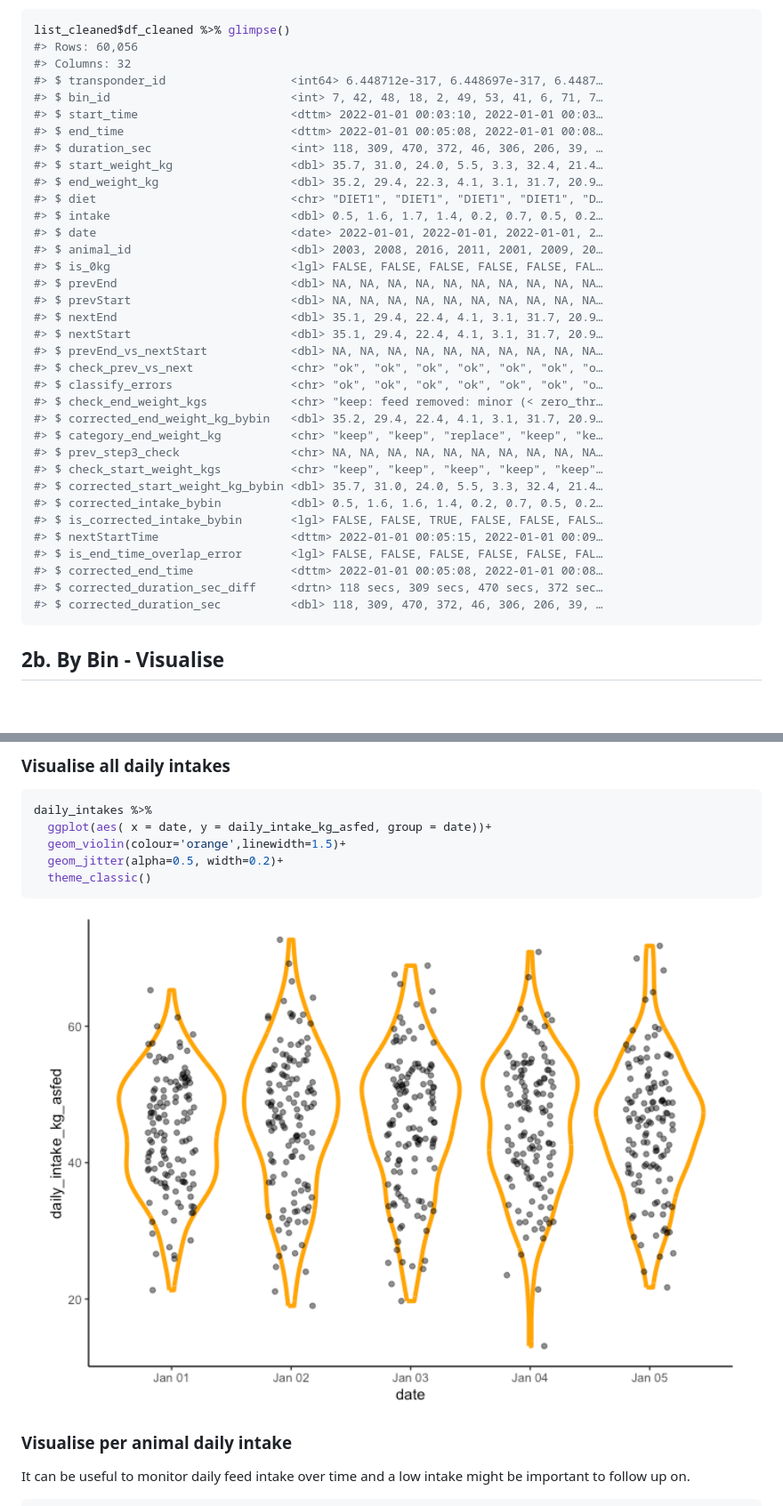
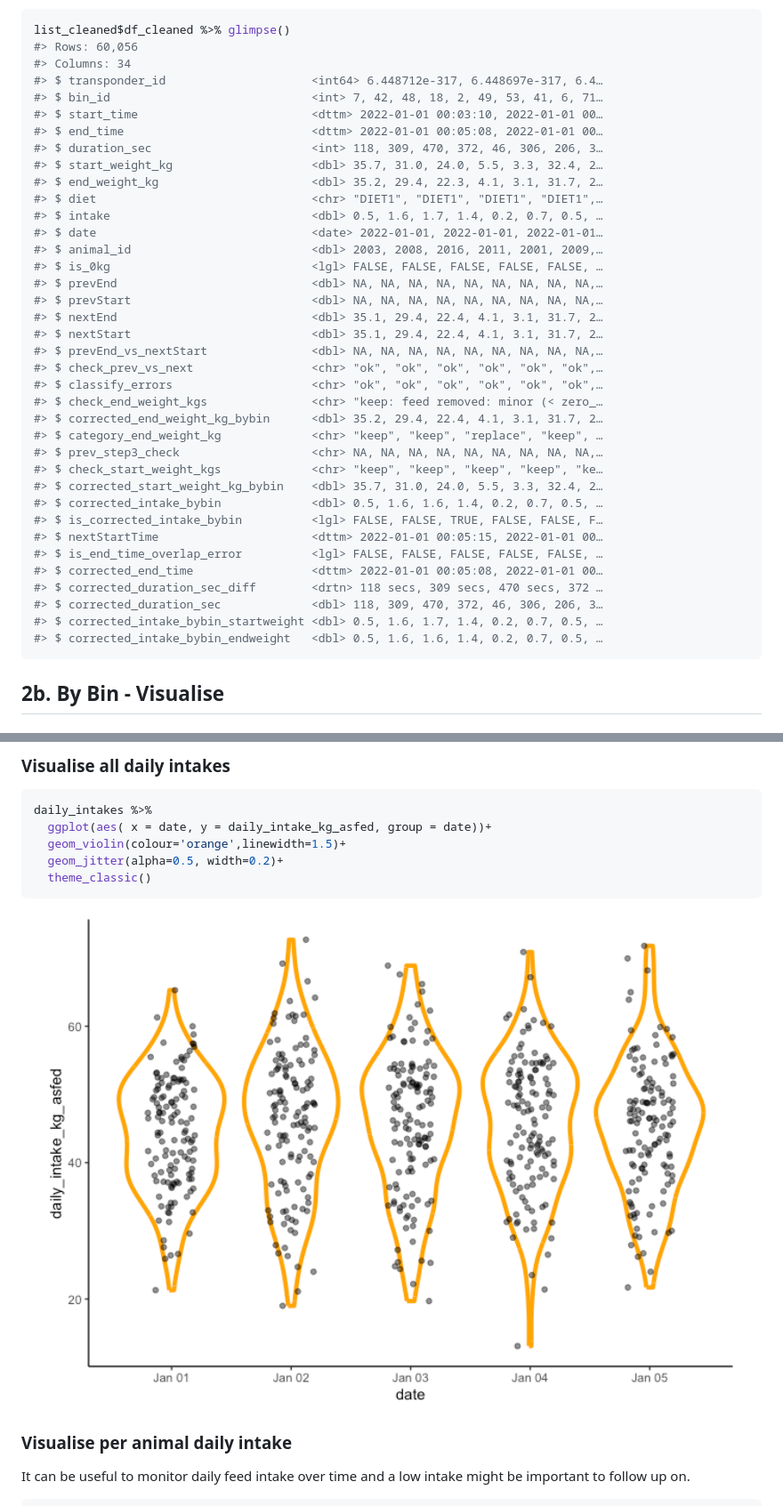
Before and after one commit to CNM-University-of-Guelph/IntakeInspectR, a Markdown page: README.md, 2 parts joined by grey strips. Shown: that part at 89% size. Drawn GitHub-style; pictures changed too: man/figures/README-unnamed-chunk-25-1.png; blank space fills up the shorter version.

````diff
--- a/README.md
+++ b/README.md
@@ -237,39 +238,41 @@ original `end_weight_kg`.
 ``` r
 list_cleaned$df_cleaned %>% glimpse()
 #> Rows: 60,056
-#> Columns: 32
-#> $ transponder_id                  <int64> 6.448712e-317, 6.448697e-317, 6.4487…
-#> $ bin_id                          <int> 7, 42, 48, 18, 2, 49, 53, 41, 6, 71, 7…
-#> $ start_time                      <dttm> 2022-01-01 00:03:10, 2022-01-01 00:03…
-#> $ end_time                        <dttm> 2022-01-01 00:05:08, 2022-01-01 00:08…
-#> $ duration_sec                    <int> 118, 309, 470, 372, 46, 306, 206, 39, …
-#> $ start_weight_kg                 <dbl> 35.7, 31.0, 24.0, 5.5, 3.3, 32.4, 21.4…
-#> $ end_weight_kg                   <dbl> 35.2, 29.4, 22.3, 4.1, 3.1, 31.7, 20.9…
-#> $ diet                            <chr> "DIET1", "DIET1", "DIET1", "DIET1", "D…
-#> $ intake                          <dbl> 0.5, 1.6, 1.7, 1.4, 0.2, 0.7, 0.5, 0.2…
-#> $ date                            <date> 2022-01-01, 2022-01-01, 2022-01-01, 2…
-#> $ animal_id                       <dbl> 2003, 2008, 2016, 2011, 2001, 2009, 20…
-#> $ is_0kg                          <lgl> FALSE, FALSE, FALSE, FALSE, FALSE, FAL…
-#> $ prevEnd                         <dbl> NA, NA, NA, NA, NA, NA, NA, NA, NA, NA…
-#> $ prevStart                       <dbl> NA, NA, NA, NA, NA, NA, NA, NA, NA, NA…
-#> $ nextEnd                         <dbl> 35.1, 29.4, 22.4, 4.1, 3.1, 31.7, 20.9…
-#> $ nextStart                       <dbl> 35.1, 29.4, 22.4, 4.1, 3.1, 31.7, 20.9…
-#> $ prevEnd_vs_nextStart            <dbl> NA, NA, NA, NA, NA, NA, NA, NA, NA, NA…
-#> $ check_prev_vs_next              <chr> "ok", "ok", "ok", "ok", "ok", "ok", "o…
-#> $ classify_errors                 <chr> "ok", "ok", "ok", "ok", "ok", "ok", "o…
-#> $ check_end_weight_kgs            <chr> "keep: feed removed: minor (< zero_thr…
-#> $ corrected_end_weight_kg_bybin   <dbl> 35.2, 29.4, 22.4, 4.1, 3.1, 31.7, 20.9…
-#> $ category_end_weight_kg          <chr> "keep", "keep", "replace", "keep", "ke…
-#> $ prev_step3_check                <chr> NA, NA, NA, NA, NA, NA, NA, NA, NA, NA…
-#> $ check_start_weight_kgs          <chr> "keep", "keep", "keep", "keep", "keep"…
-#> $ corrected_start_weight_kg_bybin <dbl> 35.7, 31.0, 24.0, 5.5, 3.3, 32.4, 21.4…
-#> $ corrected_intake_bybin          <dbl> 0.5, 1.6, 1.6, 1.4, 0.2, 0.7, 0.5, 0.2…
-#> $ is_corrected_intake_bybin       <lgl> FALSE, FALSE, TRUE, FALSE, FALSE, FALS…
-#> $ nextStartTime                   <dttm> 2022-01-01 00:05:15, 2022-01-01 00:09…
-#> $ is_end_time_overlap_error       <lgl> FALSE, FALSE, FALSE, FALSE, FALSE, FAL…
-#> $ corrected_end_time              <dttm> 2022-01-01 00:05:08, 2022-01-01 00:08…
-#> $ corrected_duration_sec_diff     <drtn> 118 secs, 309 secs, 470 secs, 372 sec…
-#> $ corrected_duration_sec          <dbl> 118, 309, 470, 372, 46, 306, 206, 39, …
+#> Columns: 34
+#> $ transponder_id                     <int64> 6.448712e-317, 6.448697e-317, 6.4…
+#> $ bin_id                             <int> 7, 42, 48, 18, 2, 49, 53, 41, 6, 71…
+#> $ start_time                         <dttm> 2022-01-01 00:03:10, 2022-01-01 00…
+#> $ end_time                           <dttm> 2022-01-01 00:05:08, 2022-01-01 00…
+#> $ duration_sec                       <int> 118, 309, 470, 372, 46, 306, 206, 3…
+#> $ start_weight_kg                    <dbl> 35.7, 31.0, 24.0, 5.5, 3.3, 32.4, 2…
+#> $ end_weight_kg                      <dbl> 35.2, 29.4, 22.3, 4.1, 3.1, 31.7, 2…
+#> $ diet                               <chr> "DIET1", "DIET1", "DIET1", "DIET1",…
+#> $ intake                             <dbl> 0.5, 1.6, 1.7, 1.4, 0.2, 0.7, 0.5, …
+#> $ date                               <date> 2022-01-01, 2022-01-01, 2022-01-01…
+#> $ animal_id                          <dbl> 2003, 2008, 2016, 2011, 2001, 2009,…
+#> $ is_0kg                             <lgl> FALSE, FALSE, FALSE, FALSE, FALSE, …
+#> $ prevEnd                            <dbl> NA, NA, NA, NA, NA, NA, NA, NA, NA,…
+#> $ prevStart                          <dbl> NA, NA, NA, NA, NA, NA, NA, NA, NA,…
+#> $ nextEnd                            <dbl> 35.1, 29.4, 22.4, 4.1, 3.1, 31.7, 2…
+#> $ nextStart                          <dbl> 35.1, 29.4, 22.4, 4.1, 3.1, 31.7, 2…
+#> $ prevEnd_vs_nextStart               <dbl> NA, NA, NA, NA, NA, NA, NA, NA, NA,…
+#> $ check_prev_vs_next                 <chr> "ok", "ok", "ok", "ok", "ok", "ok",…
+#> $ classify_errors                    <chr> "ok", "ok", "ok", "ok", "ok", "ok",…
+#> $ check_end_weight_kgs               <chr> "keep: feed removed: minor (< zero_…
+#> $ corrected_end_weight_kg_bybin      <dbl> 35.2, 29.4, 22.4, 4.1, 3.1, 31.7, 2…
+#> $ category_end_weight_kg             <chr> "keep", "keep", "replace", "keep", …
+#> $ prev_step3_check                   <chr> NA, NA, NA, NA, NA, NA, NA, NA, NA,…
+#> $ check_start_weight_kgs             <chr> "keep", "keep", "keep", "keep", "ke…
+#> $ corrected_start_weight_kg_bybin    <dbl> 35.7, 31.0, 24.0, 5.5, 3.3, 32.4, 2…
+#> $ corrected_intake_bybin             <dbl> 0.5, 1.6, 1.6, 1.4, 0.2, 0.7, 0.5, …
+#> $ is_corrected_intake_bybin          <lgl> FALSE, FALSE, TRUE, FALSE, FALSE, F…
+#> $ nextStartTime                      <dttm> 2022-01-01 00:05:15, 2022-01-01 00…
+#> $ is_end_time_overlap_error          <lgl> FALSE, FALSE, FALSE, FALSE, FALSE, …
+#> $ corrected_end_time                 <dttm> 2022-01-01 00:05:08, 2022-01-01 00…
+#> $ corrected_duration_sec_diff        <drtn> 118 secs, 309 secs, 470 secs, 372 …
+#> $ corrected_duration_sec             <dbl> 118, 309, 470, 372, 46, 306, 206, 3…
+#> $ corrected_intake_bybin_startweight <dbl> 0.5, 1.6, 1.7, 1.4, 0.2, 0.7, 0.5, …
+#> $ corrected_intake_bybin_endweight   <dbl> 0.5, 1.6, 1.6, 1.4, 0.2, 0.7, 0.5, …
 ```
 
 ## 2b. By Bin - Visualise
````
Also changed, not shown: other parts of README.md (+54 -51 lines), 1 other file.
